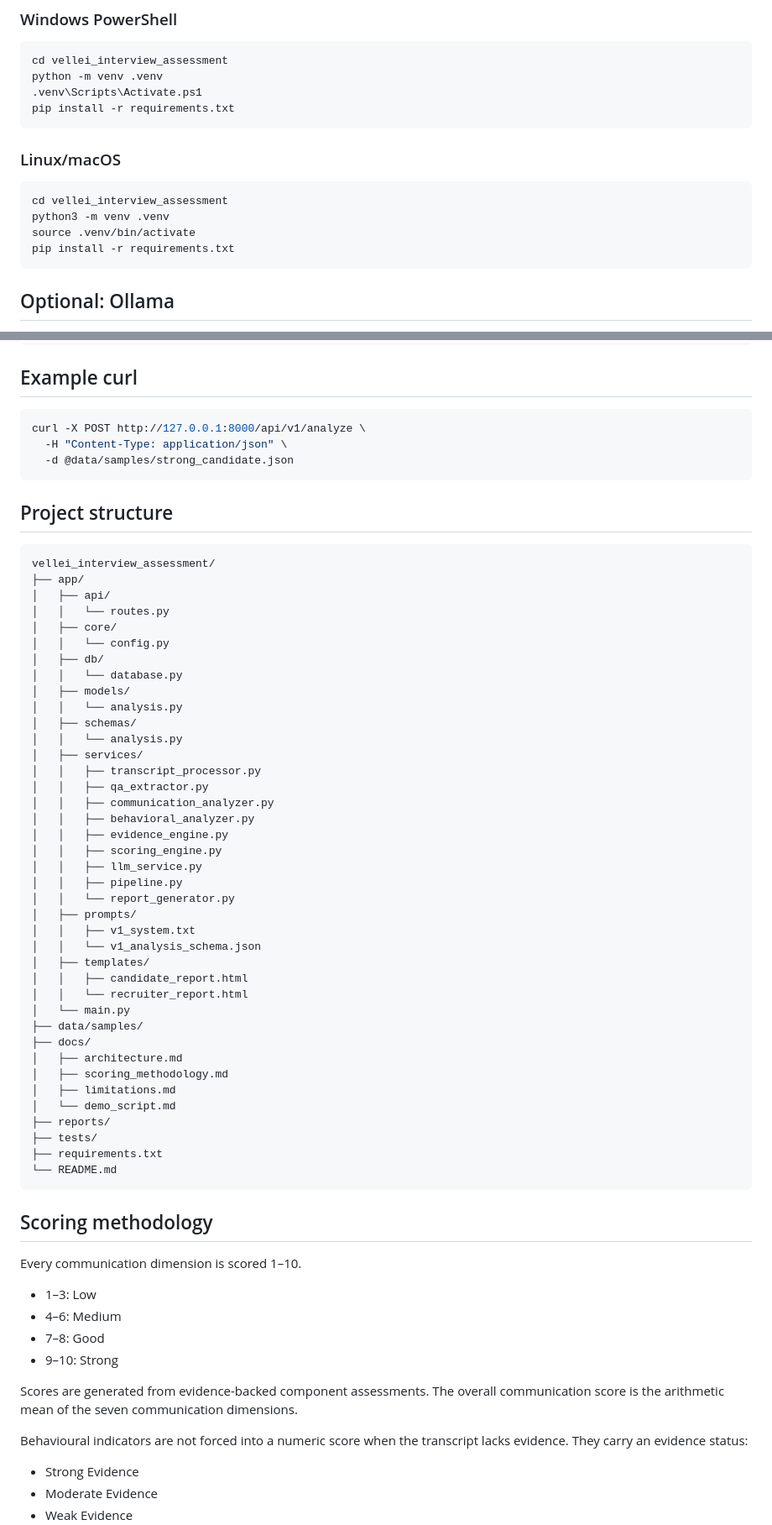
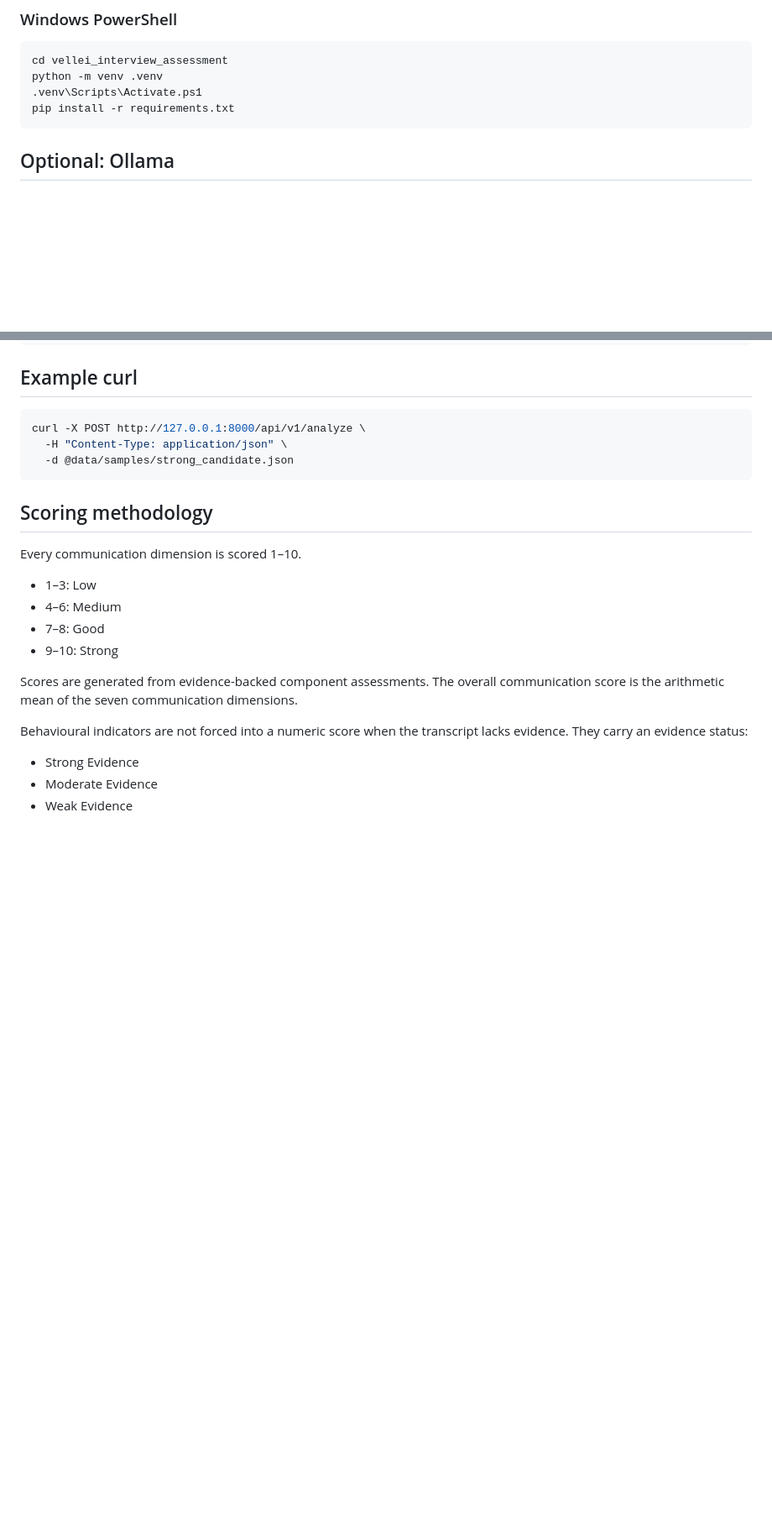
Before and after one commit to jayasuriya2403/LLM_Behavioural_Communication_Analysis, a Markdown page: README.md, 2 parts joined by grey strips. Shown at 84% size. GitHub-like rendering; blank space fills up the shorter version.

````diff
--- a/README.md
+++ b/README.md
@@ -76,15 +66,6 @@ nomic-embed-text
 cd vellei_interview_assessment
 python -m venv .venv
 .venv\Scripts\Activate.ps1
-pip install -r requirements.txt
-```
-
-### Linux/macOS
-
-```bash
-cd vellei_interview_assessment
-python3 -m venv .venv
-source .venv/bin/activate
 pip install -r requirements.txt
 ```
 
@@ -177,50 +158,6 @@ curl -X POST http://127.0.0.1:8000/api/v1/analyze \
   -d @data/samples/strong_candidate.json
 ```
 
-## Project structure
-
-```text
-vellei_interview_assessment/
-├── app/
-│   ├── api/
-│   │   └── routes.py
-│   ├── core/
-│   │   └── config.py
-│   ├── db/
-│   │   └── database.py
-│   ├── models/
-│   │   └── analysis.py
-│   ├── schemas/
-│   │   └── analysis.py
-│   ├── services/
-│   │   ├── transcript_processor.py
-│   │   ├── qa_extractor.py
-│   │   ├── communication_analyzer.py
-│   │   ├── behavioral_analyzer.py
-│   │   ├── evidence_engine.py
-│   │   ├── scoring_engine.py
-│   │   ├── llm_service.py
-│   │   ├── pipeline.py
-│   │   └── report_generator.py
-│   ├── prompts/
-│   │   ├── v1_system.txt
-│   │   └── v1_analysis_schema.json
-│   ├── templates/
-│   │   ├── candidate_report.html
-│   │   └── recruiter_report.html
-│   └── main.py
-├── data/samples/
-├── docs/
-│   ├── architecture.md
-│   ├── scoring_methodology.md
-│   ├── limitations.md
-│   └── demo_script.md
-├── reports/
-├── tests/
-├── requirements.txt
-└── README.md
-```
-
 ## Scoring methodology
 
 Every communication dimension is scored 1–10.
````
Also changed, not shown: other parts of README.md (+1 -29 lines).
